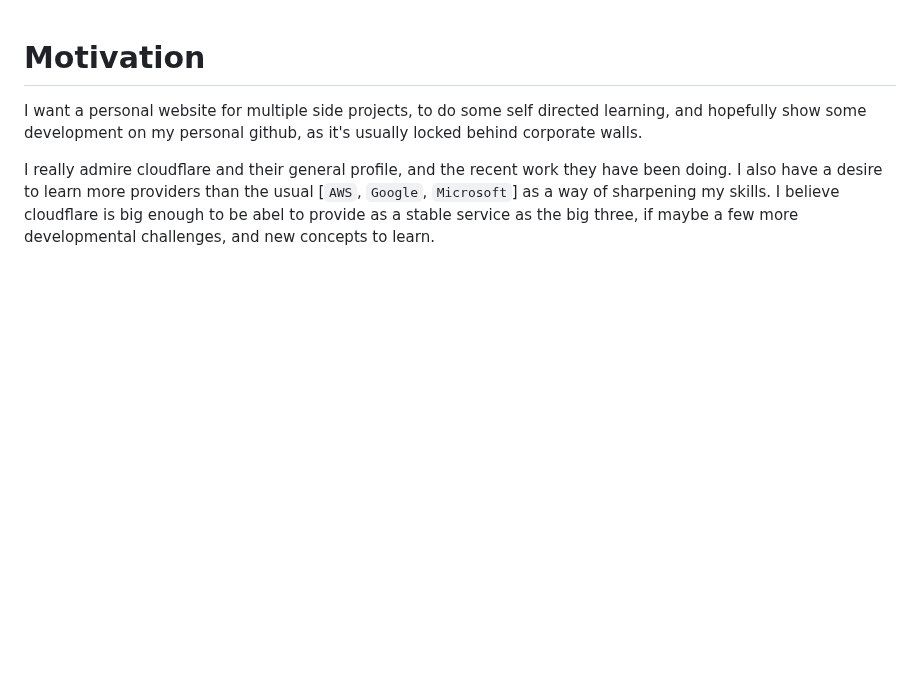
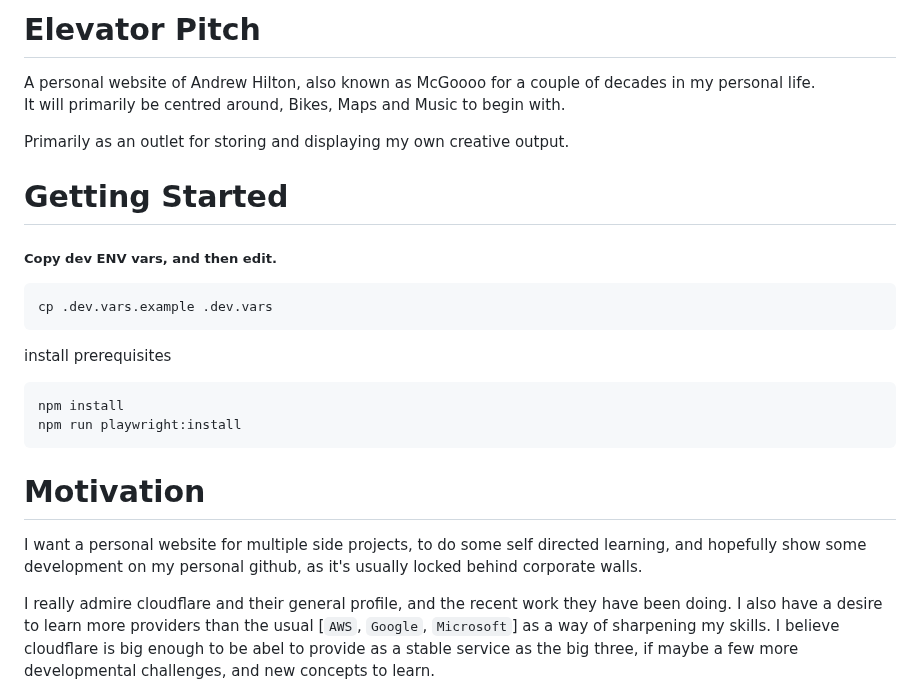
Before and after one commit to mcgoooo/mcgoooo-world, a Markdown page: README.md, the part around one of its changes. Rendered like a GitHub page; blank space fills up the shorter version.

Commit message:
update order and elevator pitch

````diff
--- a/README.md
+++ b/README.md
@@ -1,3 +1,24 @@
+# Elevator Pitch
+
+A personal website of Andrew Hilton, also known as McGoooo for a couple of decades in my personal life.
+It will primarily be centred around, Bikes, Maps and Music to begin with.
+
+Primarily as an outlet for storing and displaying my own creative output.
+
+# Getting Started
+
+##### Copy dev ENV vars, and then edit.
+```
+cp .dev.vars.example .dev.vars
+```
+
+install prerequisites
+```bash
+npm install
+npm run playwright:install
+```
+
+
 # Motivation
 
 I want a personal website for multiple side projects, to do some self directed learning, and hopefully show some development on my personal github, as it's usually locked behind corporate walls.
````
Also changed, not shown: other parts of README.md (+6 -19 lines).
